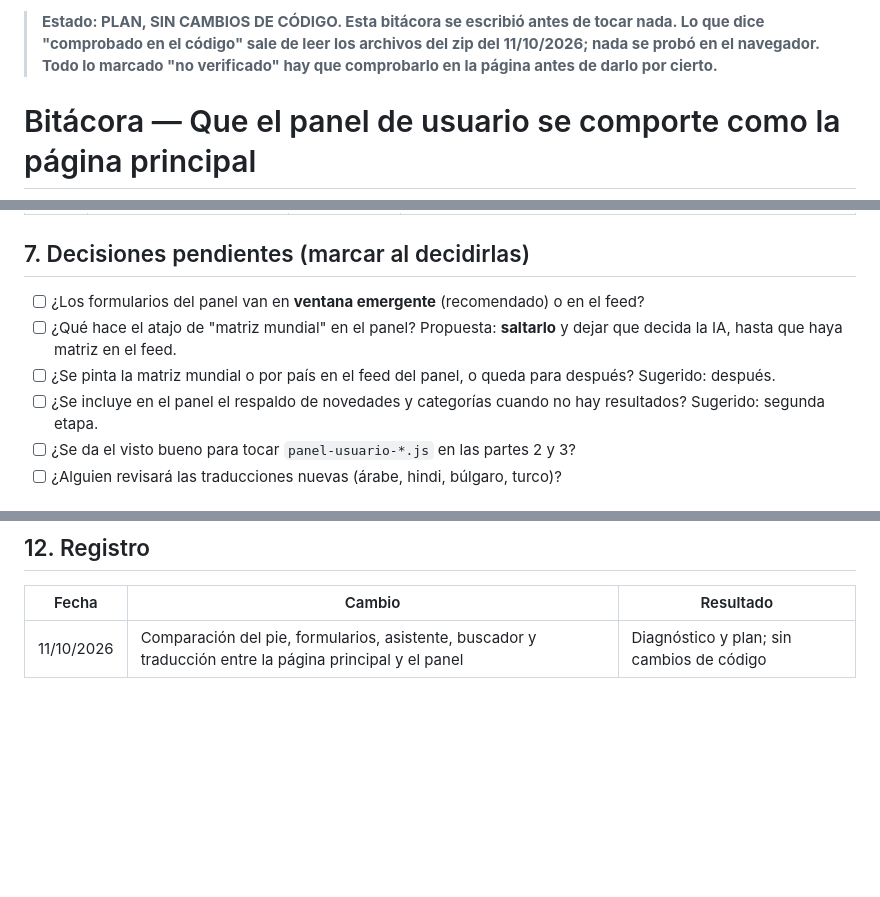
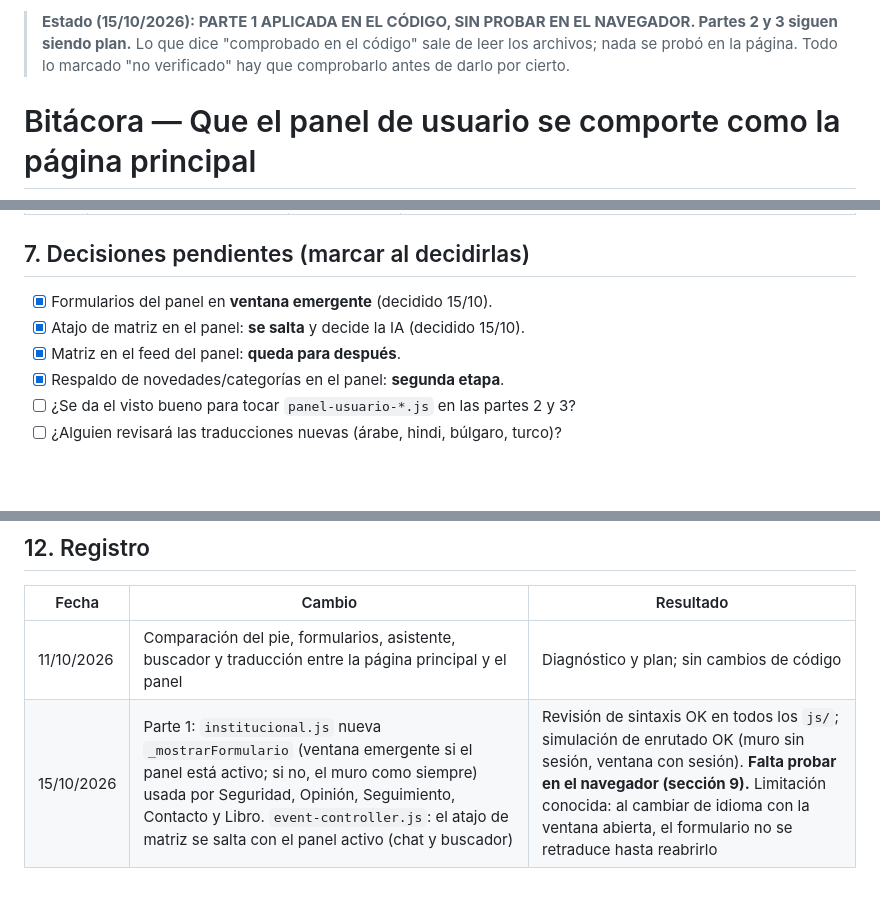
Before and after one commit to jvallebringas02-png/pagina-, a Markdown page: BITACORA-PANEL-IGUAL-QUE-PAGINA-PRINCIPAL.md, 3 parts joined by grey strips. Rendered like a GitHub page; blank space fills up the shorter version.

```diff
--- a/BITACORA-PANEL-IGUAL-QUE-PAGINA-PRINCIPAL.md
+++ b/BITACORA-PANEL-IGUAL-QUE-PAGINA-PRINCIPAL.md
@@ -1,4 +1,4 @@
-> **Estado: PLAN, SIN CAMBIOS DE CÓDIGO. Esta bitácora se escribió antes de tocar nada. Lo que dice "comprobado en el código" sale de leer los archivos del zip del 11/10/2026; nada se probó en el navegador. Todo lo marcado "no verificado" hay que comprobarlo en la página antes de darlo por cierto.**
+> **Estado (15/10/2026): PARTE 1 APLICADA EN EL CÓDIGO, SIN PROBAR EN EL NAVEGADOR. Partes 2 y 3 siguen siendo plan.** Lo que dice "comprobado en el código" sale de leer los archivos; nada se probó en la página. Todo lo marcado "no verificado" hay que comprobarlo antes de darlo por cierto.
 
 # Bitácora — Que el panel de usuario se comporte como la página principal
 
@@ -95,10 +95,10 @@ Los tres puntos coinciden con lo que se ve en el código (sección 2).
 
 ## 7. Decisiones pendientes (marcar al decidirlas)
 
-- [ ] ¿Los formularios del panel van en **ventana emergente** (recomendado) o en el feed?
-- [ ] ¿Qué hace el atajo de "matriz mundial" en el panel? Propuesta: **saltarlo** y dejar que decida la IA, hasta que haya matriz en el feed.
-- [ ] ¿Se pinta la matriz mundial o por país en el feed del panel, o queda para después? Sugerido: después.
-- [ ] ¿Se incluye en el panel el respaldo de novedades y categorías cuando no hay resultados? Sugerido: segunda etapa.
+- [x] Formularios del panel en **ventana emergente** (decidido 15/10).
+- [x] Atajo de matriz en el panel: **se salta** y decide la IA (decidido 15/10).
+- [x] Matriz en el feed del panel: **queda para después**.
+- [x] Respaldo de novedades/categorías en el panel: **segunda etapa**.
 - [ ] ¿Se da el visto bueno para tocar `panel-usuario-*.js` en las partes 2 y 3?
 - [ ] ¿Alguien revisará las traducciones nuevas (árabe, hindi, búlgaro, turco)?
 
@@ -145,3 +145,4 @@ Subir de nuevo los archivos anteriores del repositorio. Cada parte se entrega po
 | Fecha | Cambio | Resultado |
 |---|---|---|
 | 11/10/2026 | Comparación del pie, formularios, asistente, buscador y traducción entre la página principal y el panel | Diagnóstico y plan; sin cambios de código |
+| 15/10/2026 | Parte 1: `institucional.js` nueva `_mostrarFormulario` (ventana emergente si el panel está activo; si no, el muro como siempre) usada por Seguridad, Opinión, Seguimiento, Contacto y Libro. `event-controller.js`: el atajo de matriz se salta con el panel activo (chat y buscador) | Revisión de sintaxis OK en todos los `js/`; simulación de enrutado OK (muro sin sesión, ventana con sesión). **Falta probar en el navegador (sección 9).** Limitación conocida: al cambiar de idioma con la ventana abierta, el formulario no se retraduce hasta reabrirlo |
```
Also changed, not shown: BITACORA-PANEL-IGUAL-QUE-PAGINA-PRINCIPAL (1).md (added, +148 -0 lines).
